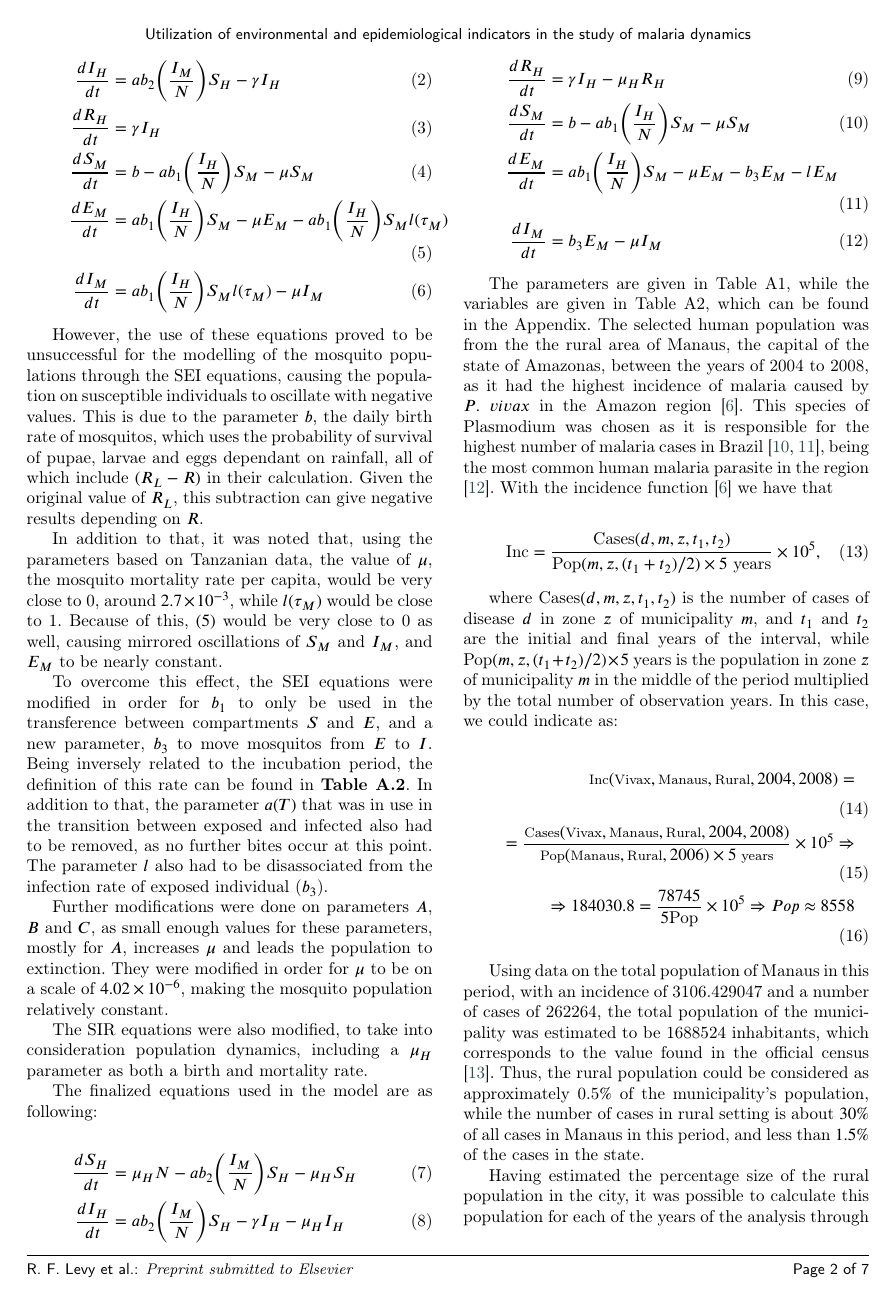
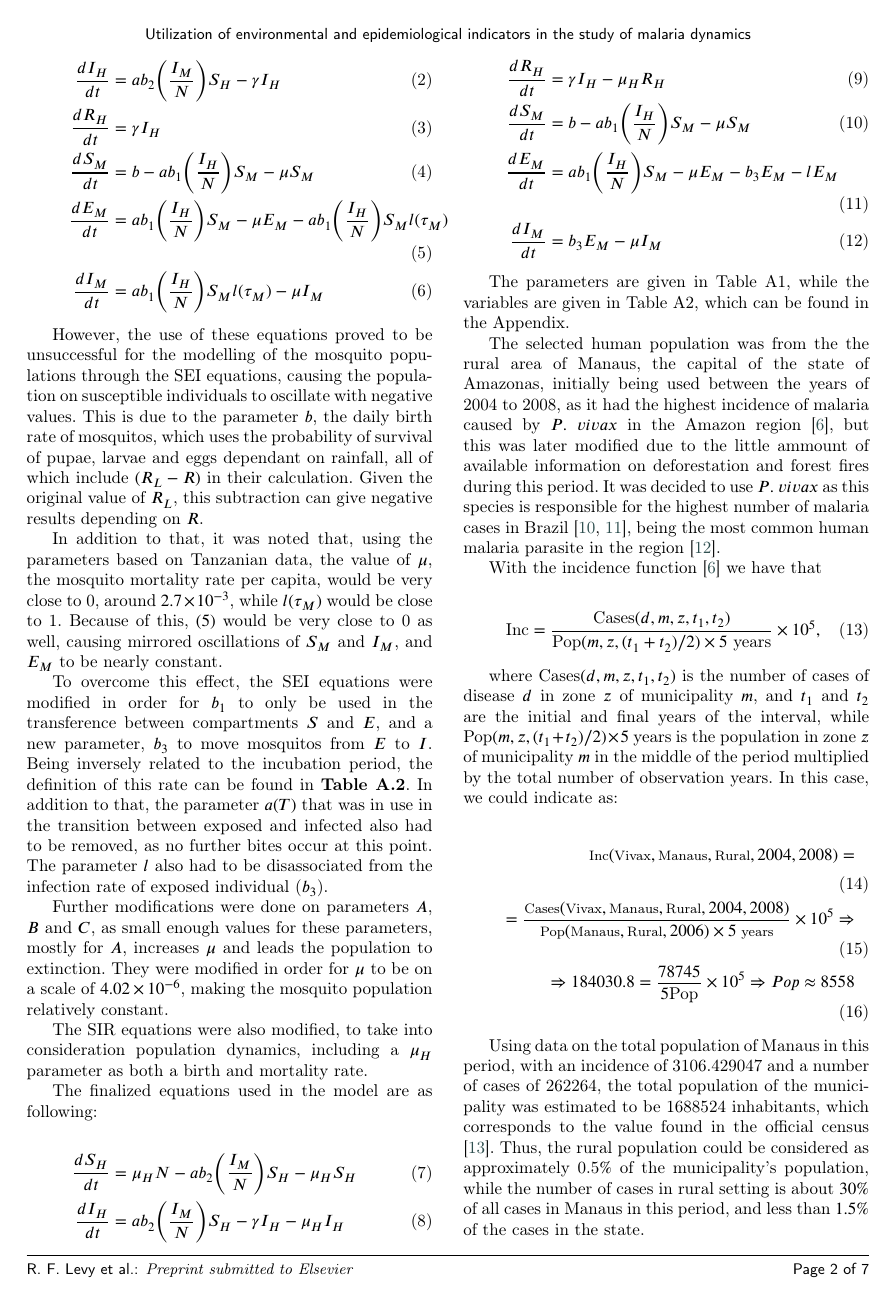
Before and after one commit to RaphaLevy/Study_on_Malaria_dynamics, a LaTeX paper (elsarticle-double-columns/cas-dc-article.tex): page 2 of 7. Compiled offline with pdfLaTeX; a LaTeX package or settings file that is missing is left out.

Commit message:
Updates text to reflect modification on period of analysis

```diff
--- a/elsarticle-double-columns/cas-dc-article.tex
+++ b/elsarticle-double-columns/cas-dc-article.tex
@@ -262,9 +262,15 @@ The finalized equations used in the model are as following:
 \end{align}
 
 The parameters are given in Table A1, while the variables are given in Table A2, which can be found in the Appendix.
-The selected human population was from the the rural area of Manaus, the capital of the state of Amazonas, between the years of 2004 to 2008, as it had the highest incidence of malaria
-caused by $P. \ vivax$ in the Amazon region \cite{Rorato2023}. This species of $\text{Plasmodium}$ was chosen as it is responsible for the highest number of malaria cases in Brazil \cite{OliveiraFerreira2010, 10.3389/fpubh.2021.647754}, being the most common human malaria
-parasite in the region \cite{Vector_Incrimination}. With the incidence function \cite{Rorato2023} we have that
+
+The selected human population was from the the rural area of Manaus, the capital of the state of Amazonas, initially being used between the years of 2004 to 2008,
+as it had the highest incidence of malaria caused by $P. \ vivax$ in the Amazon region \cite{Rorato2023}, but this was later modified due to the little ammount
+of available information on deforestation and forest fires during this period.
+%between the years of 2004 to 2008, as it had the highest incidence of malaria
+%caused by $P. \ vivax$ in the Amazon region \cite{Rorato2023}.
+It was decided to use $P. \ vivax$ as this species is responsible for the highest number of malaria cases in Brazil \cite{OliveiraFerreira2010, 10.3389/fpubh.2021.647754}, being the most common human malaria parasite in the region \cite{Vector_Incrimination}.
+
+With the incidence function \cite{Rorato2023} we have that
 
 \begin{align}
 \text{Inc} = %(d, m, z, t_1, t_2) =
```
Also changed, not shown: elsarticle-double-columns/cas-dc-article.pdf, 3 other files.
